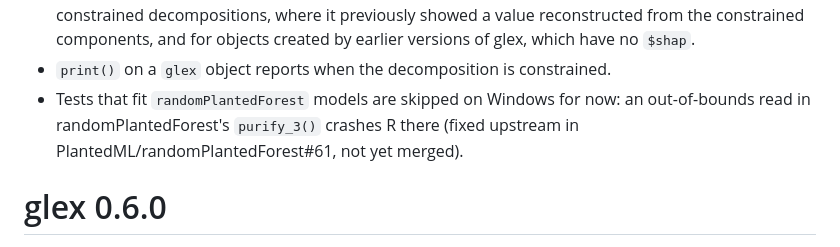
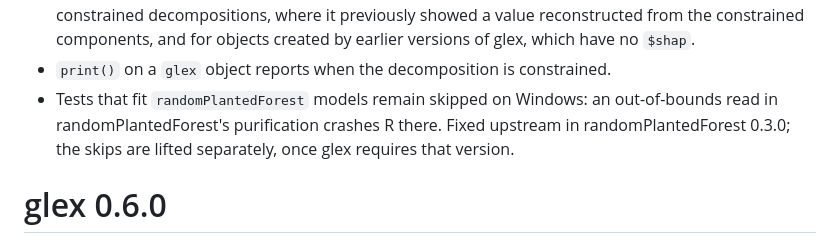
Before and after one commit to PlantedML/glex, a Markdown page: NEWS.md, the part around the change. Rendered like a GitHub page.

Commit message:
update NEWS

```diff
--- a/NEWS.md
+++ b/NEWS.md
@@ -24,9 +24,10 @@
   a value reconstructed from the constrained components, and for objects created by
   earlier versions of glex, which have no `$shap`.
 * `print()` on a `glex` object reports when the decomposition is constrained.
-* Tests that fit `randomPlantedForest` models are skipped on Windows for now: an
-  out-of-bounds read in randomPlantedForest's `purify_3()` crashes R there
-  (fixed upstream in PlantedML/randomPlantedForest#61, not yet merged).
+* Tests that fit `randomPlantedForest` models remain skipped on Windows: an
+  out-of-bounds read in randomPlantedForest's purification crashes R there. Fixed
+  upstream in randomPlantedForest 0.3.0; the skips are lifted separately, once glex
+  requires that version.
 
 # glex 0.6.0
 
```
